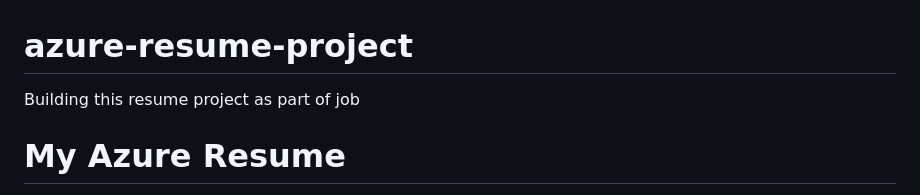
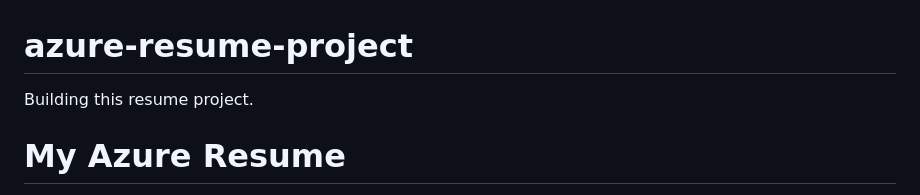
Before and after one commit to kaustubh93-dev/azure-resume-project, a Markdown page: README.md, the part around the change. Drawn GitHub-style.

```diff
--- a/README.md
+++ b/README.md
@@ -1,5 +1,5 @@
 # azure-resume-project
-Building this resume project as part of job
+Building this resume project.
 
 # My Azure Resume
 This is my Cloud Resume Challenge built on Azure. It's a static website hosted on Azure Storage, with a visitor counter built on Azure Functions. The website is built with HTML, CSS, and JavaScript. The visitor counter is built with .NET and Azure Functions.
```
